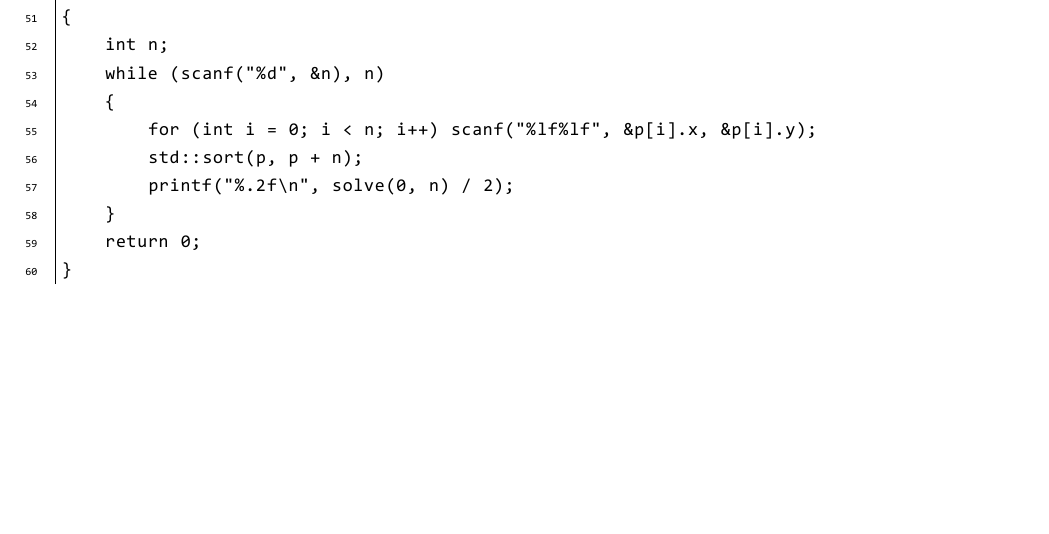
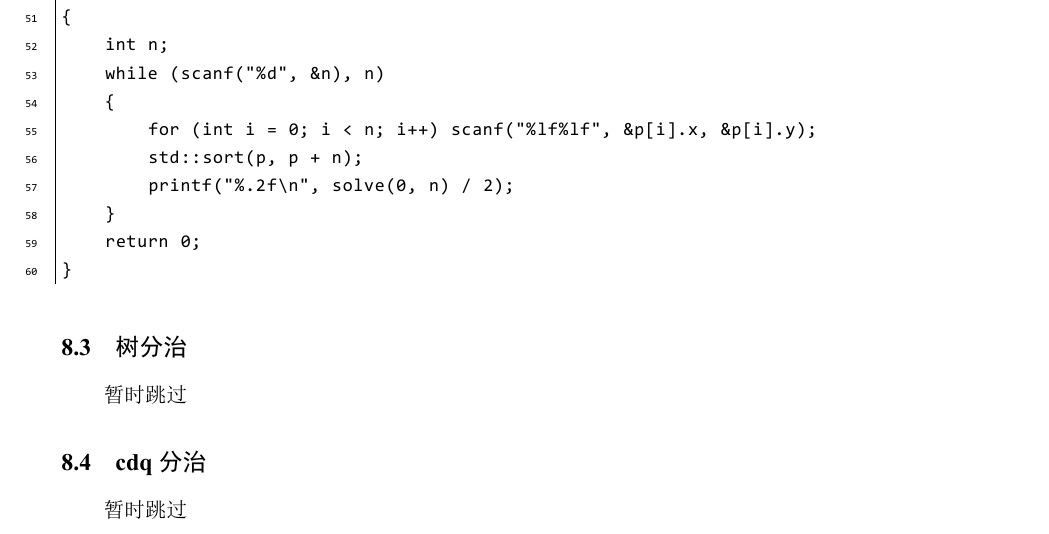
Before and after one commit to TooYoungTooSimp/my_solutions, a LaTeX document (省选准备/省选基础算法.tex): part of page 72 of 72, cut so that both start at the same text, the shorter picture padded with empty space. The pictures show the PDF file 省选准备/省选基础算法.pdf that the author committed with the source.

Commit message:
Section 8 placeholder

```diff
--- a/省选准备/省选基础算法.tex
+++ b/省选准备/省选基础算法.tex
@@ -569,4 +569,6 @@ Manacher 模板题
 	(2) 两点$p,q$属于不同区域时的最近点对距离\\
 	递归计算，完成。
 \codeinput[\href{http://acm.hdu.edu.cn/showproblem.php?pid=1007}{HDU1007} - Quoit Design]{assets/day8/hdu1007.cpp}
+\subsection{树分治} 暂时跳过
+\subsection{cdq分治} 暂时跳过
 \end{document}
```
Also changed, not shown: 省选准备/省选基础算法.pdf.
